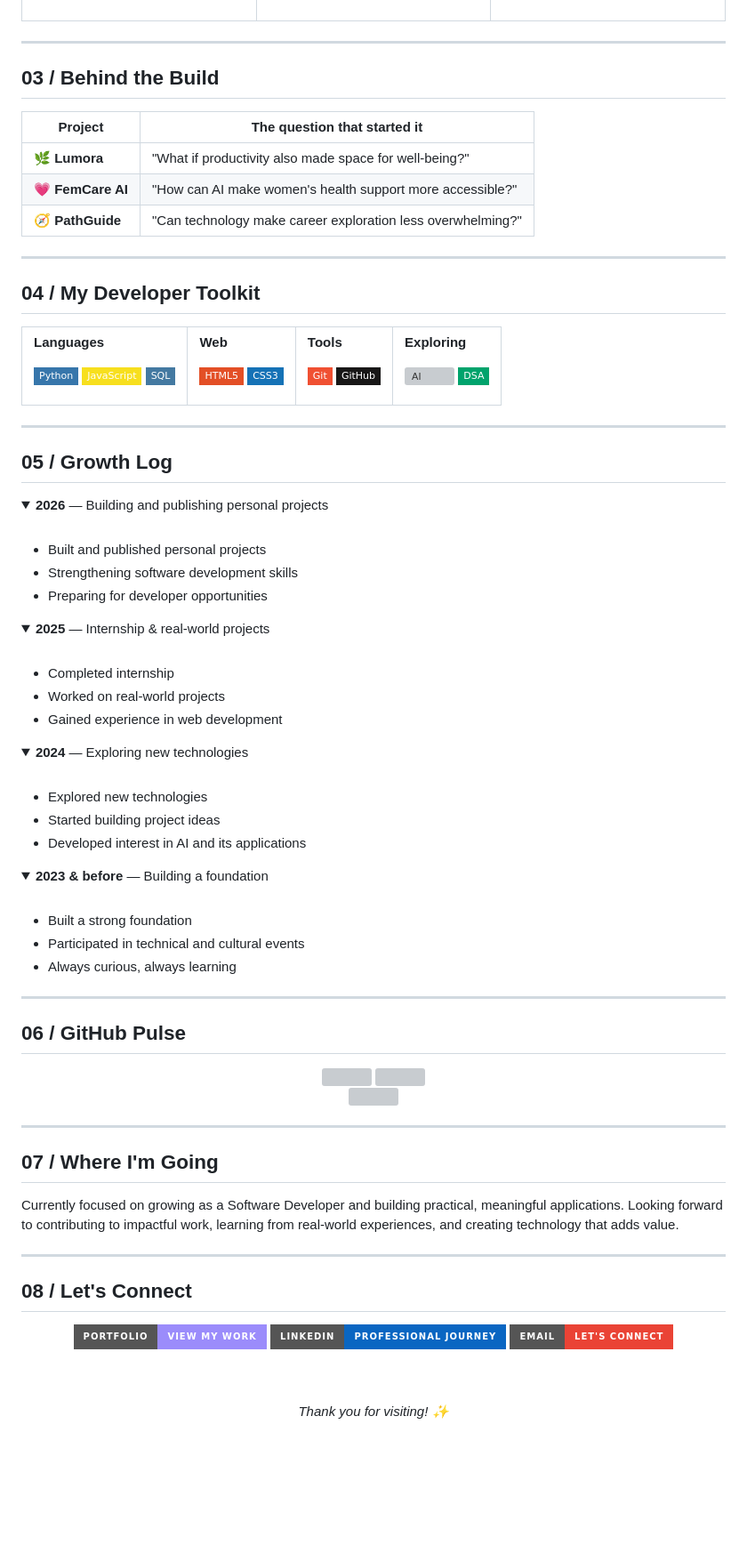
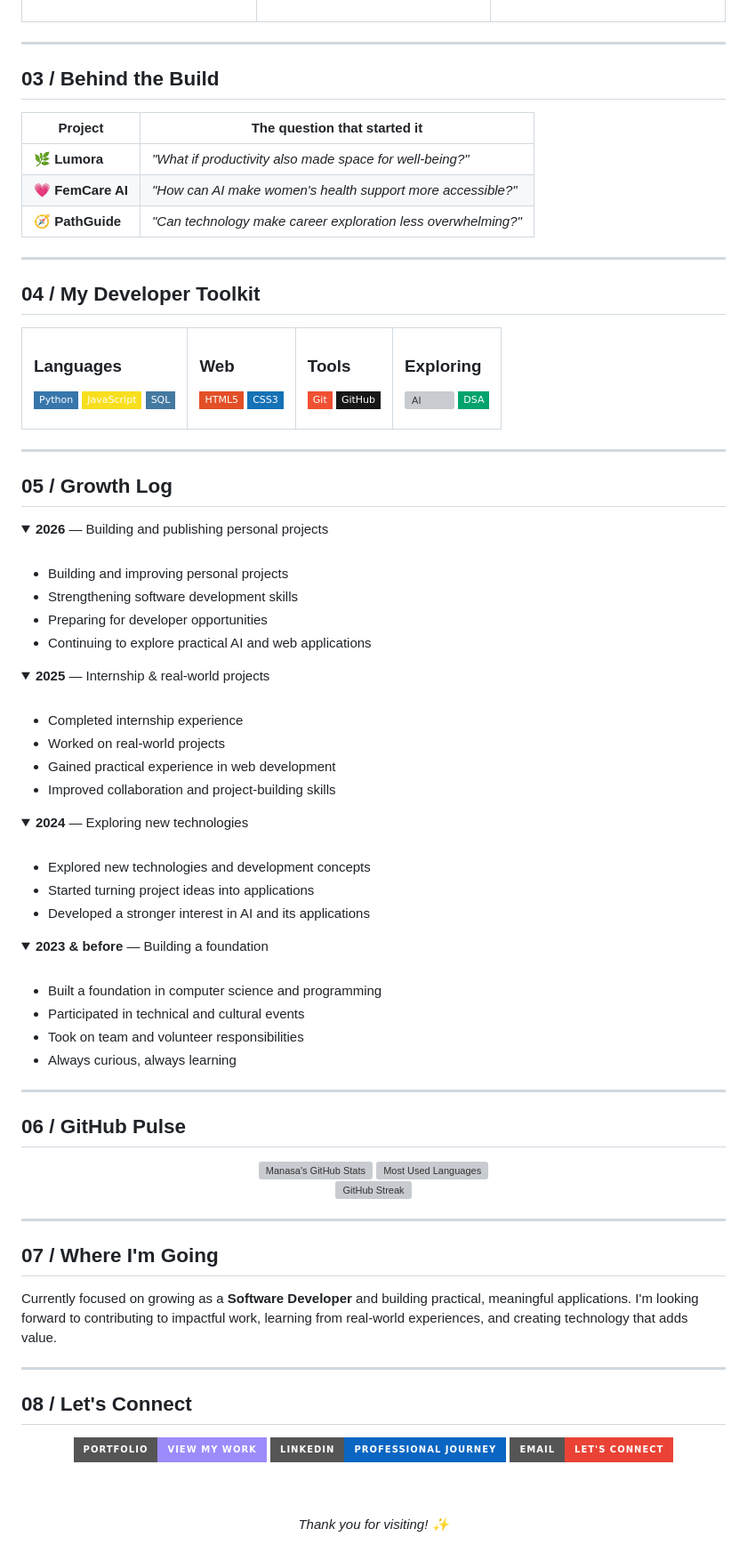
Before and after one commit to Manasa03042004/Manasa03042004, a Markdown page: README.md, the part around one of its changes. Shown at 89% size. GitHub-like rendering; folded sections open; badges without logos; blank space fills up the shorter version; grey boxes are pictures that could not be loaded.

```diff
--- a/README.md
+++ b/README.md
@@ -83,5 +92,6 @@ Career guidance platform for students.
 
 </td>
+
 </tr>
 </table>
 
@@ -91,9 +101,9 @@ Career guidance platform for students.
 
 | Project | The question that started it |
 |---|---|
-| 🌿 **Lumora** | "What if productivity also made space for well-being?" |
-| 💗 **FemCare AI** | "How can AI make women's health support more accessible?" |
-| 🧭 **PathGuide** | "Can technology make career exploration less overwhelming?" |
+| 🌿 **Lumora** | *"What if productivity also made space for well-being?"* |
+| 💗 **FemCare AI** | *"How can AI make women's health support more accessible?"* |
+| 🧭 **PathGuide** | *"Can technology make career exploration less overwhelming?"* |
 
 ---
 
@@ -101,39 +111,44 @@ Career guidance platform for students.
 
 <table>
 <tr>
+
 <td valign="top">
 
-**Languages**
+### Languages
 
 ![Python](https://img.shields.io/badge/Python-3776AB?style=flat-square&logo=python&logoColor=white)
 ![JavaScript](https://img.shields.io/badge/JavaScript-F7DF1E?style=flat-square&logo=javascript&logoColor=black)
 ![SQL](https://img.shields.io/badge/SQL-4479A1?style=flat-square&logo=postgresql&logoColor=white)
 
 </td>
+
 <td valign="top">
 
-**Web**
+### Web
 
 ![HTML](https://img.shields.io/badge/HTML5-E34F26?style=flat-square&logo=html5&logoColor=white)
 ![CSS](https://img.shields.io/badge/CSS3-1572B6?style=flat-square&logo=css3&logoColor=white)
 
 </td>
+
 <td valign="top">
 
-**Tools**
+### Tools
 
 ![Git](https://img.shields.io/badge/Git-F05032?style=flat-square&logo=git&logoColor=white)
 ![GitHub](https://img.shields.io/badge/GitHub-181717?style=flat-square&logo=github&logoColor=white)
 
 </td>
+
 <td valign="top">
 
-**Exploring**
+### Exploring
 
 ![AI](https://img.shields.io/badge/AI%2FML-8A2BE2?style=flat-square)
 ![DSA](https://img.shields.io/badge/DSA-00A36C?style=flat-square)
 
 </td>
+
 </tr>
 </table>
 
@@ -143,38 +158,49 @@ Career guidance platform for students.
 
 <details>
 <summary><b>2026</b> — Building and publishing personal projects</summary>
+
 <br>
 
-- Built and published personal projects
+- Building and improving personal projects
 - Strengthening software development skills
 - Preparing for developer opportunities
+- Continuing to explore practical AI and web applications
+
 </details>
 
 <details>
 <summary><b>2025</b> — Internship & real-world projects</summary>
+
 <br>
 
-- Completed internship
+- Completed internship experience
 - Worked on real-world projects
-- Gained experience in web development
+- Gained practical experience in web development
+- Improved collaboration and project-building skills
+
 </details>
 
 <details>
 <summary><b>2024</b> — Exploring new technologies</summary>
+
 <br>
 
-- Explored new technologies
-- Started building project ideas
-- Developed interest in AI and its applications
+- Explored new technologies and development concepts
+- Started turning project ideas into applications
+- Developed a stronger interest in AI and its applications
+
 </details>
 
 <details>
 <summary><b>2023 & before</b> — Building a foundation</summary>
+
 <br>
 
-- Built a strong foundation
+- Built a foundation in computer science and programming
 - Participated in technical and cultural events
+- Took on team and volunteer responsibilities
 - Always curious, always learning
+
 </details>
 
 ---
@@ -183,12 +209,13 @@ Career guidance platform for students.
 
 <div align="center">
 
-<img height="165" src="https://github-readme-stats.vercel.app/api?username=Manasa03042004&show_icons=true&theme=dark&hide_border=true&bg_color=0D1117" />
-<img height="165" src="https://github-readme-stats.vercel.app/api/top-langs/?username=Manasa03042004&layout=compact&theme=dark&hide_border=true&bg_color=0D1117" />
+<img height="165" src="https://github-readme-stats.vercel.app/api?username=Manasa03042004&show_icons=true&theme=dark&hide_border=true&bg_color=0D1117" alt="Manasa's GitHub Stats" />
+
+<img height="165" src="https://github-readme-stats.vercel.app/api/top-langs/?username=Manasa03042004&layout=compact&theme=dark&hide_border=true&bg_color=0D1117" alt="Most Used Languages" />
 
 <br>
 
-<img src="https://github-readme-streak-stats.herokuapp.com/?user=Manasa03042004&theme=dark&hide_border=true&background=0D1117" />
+<img src="https://github-readme-streak-stats.herokuapp.com/?user=Manasa03042004&theme=dark&hide_border=true&background=0D1117" alt="GitHub Streak" />
 
 </div>
 
@@ -196,7 +223,7 @@ Career guidance platform for students.
 
 ## 07 / Where I'm Going
 
-Currently focused on growing as a Software Developer and building practical, meaningful applications. Looking forward to contributing to impactful work, learning from real-world experiences, and creating technology that adds value.
+Currently focused on growing as a **Software Developer** and building practical, meaningful applications. I'm looking forward to contributing to impactful work, learning from real-world experiences, and creating technology that adds value.
 
 ---
 
@@ -209,2 +236,3 @@ Currently focused on growing as a Software Developer and building practical, mea
 </a>
+
 <a href="https://www.linkedin.com/in/manasa-k-s-856b383ab/">
@@ -212,2 +240,3 @@ Currently focused on growing as a Software Developer and building practical, mea
 </a>
+
 <a href="mailto:manasavishwakarma032k4@gmail.com">
```
Also changed, not shown: other parts of README.md (+26 -17 lines).
